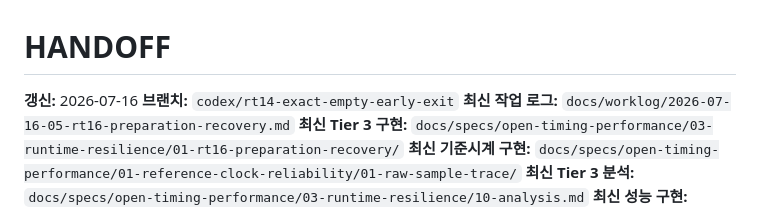
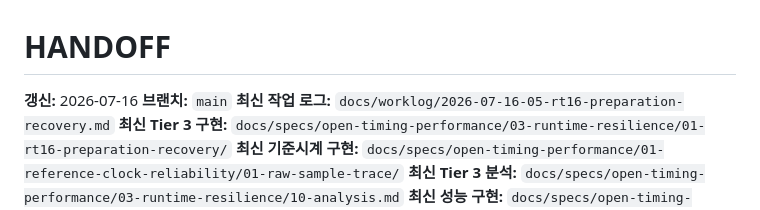
Before and after one commit to ka-MS/catchtable-reservation-assistant, a Markdown page: docs/worklog/HANDOFF.md, the part around the change. Rendered like a GitHub page.

Commit message:
docs: align handoff with merged main

```diff
--- a/docs/worklog/HANDOFF.md
+++ b/docs/worklog/HANDOFF.md
@@ -1,7 +1,7 @@
 # HANDOFF
 
 **갱신:** 2026-07-16
-**브랜치:** `codex/rt14-exact-empty-early-exit`
+**브랜치:** `main`
 **최신 작업 로그:** `docs/worklog/2026-07-16-05-rt16-preparation-recovery.md`
 **최신 Tier 3 구현:** `docs/specs/open-timing-performance/03-runtime-resilience/01-rt16-preparation-recovery/`
 **최신 기준시계 구현:** `docs/specs/open-timing-performance/01-reference-clock-reliability/01-raw-sample-trace/`
```
